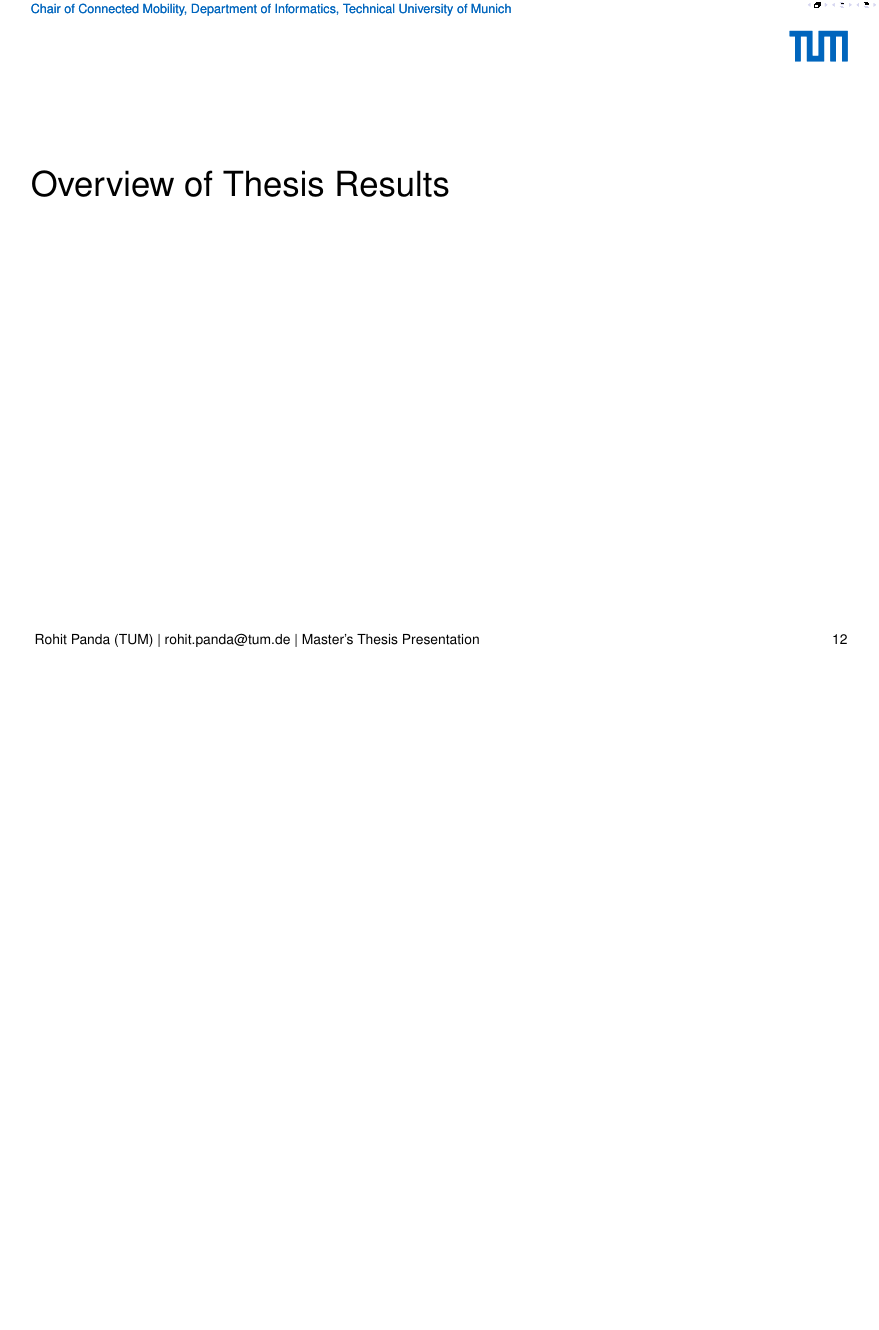
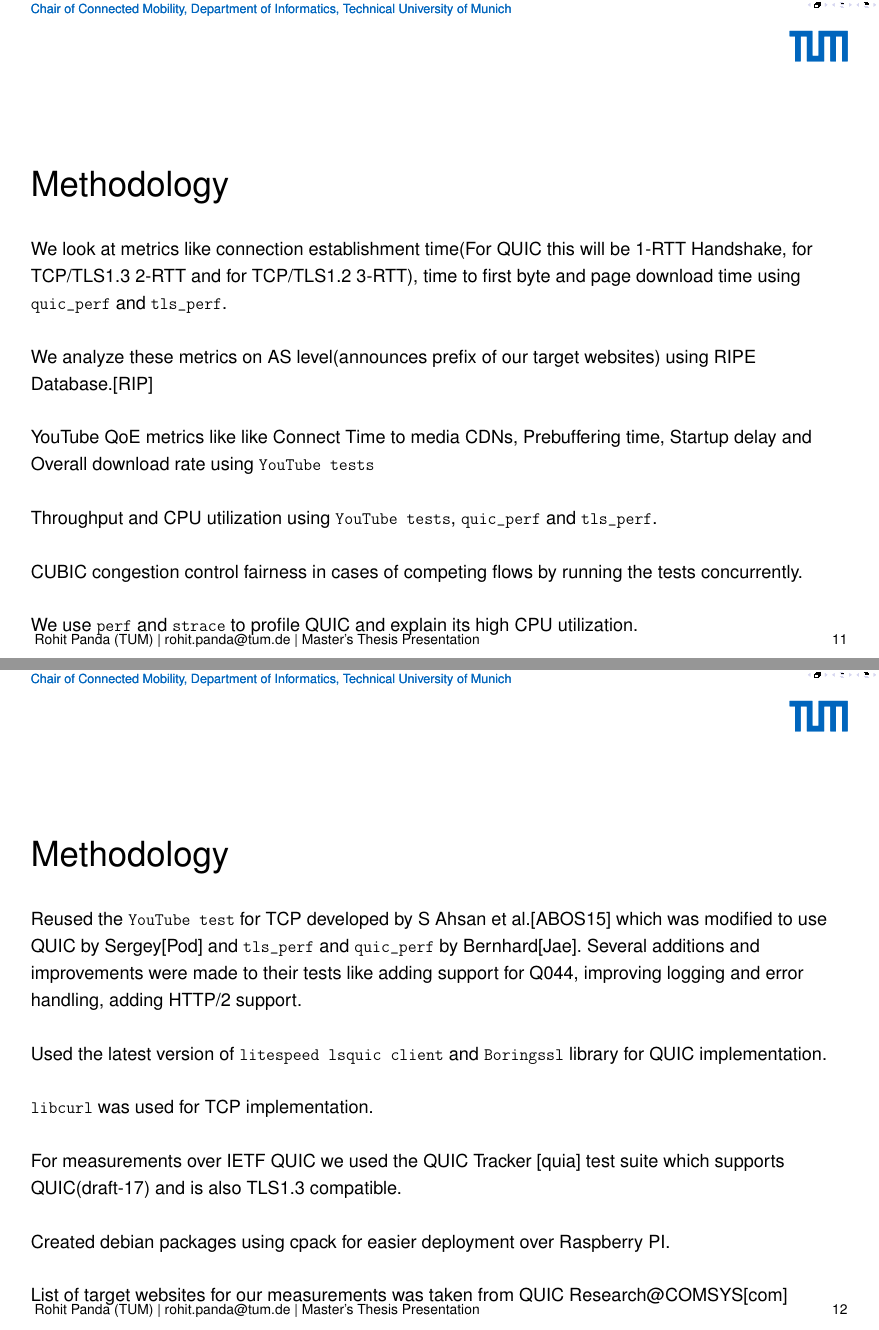
Before and after one commit to RohitPanda/thesis-presentation, a LaTeX poster (presentation.tex, which reads Slides.tex): page 12 of 16 before the commit and pages 11 and 12 of 18 after it, the two joined at a grey line, the shorter picture padded with empty space. Compiled offline with pdfLaTeX.

Commit message:
More sections

```diff
--- a/Slides.tex
+++ b/Slides.tex
@@ -192,6 +192,60 @@ This helps lower retransmission rate \cite{DBLP:conf/infocom/AggarwalSA00}
 
 \begin{frame}
 \shiftedframetitle{Methodology}
+We look at metrics like connection establishment time(For QUIC this will be 1-RTT Handshake, for TCP/TLS1.3 2-RTT and for TCP/TLS1.2 3-RTT), time to first byte and page download time using \texttt{quic\_perf} and \texttt{tls\_perf}.
+
+We analyze these metrics on AS level(announces prefix of our target websites) using RIPE Database.\cite{RIPEDB}
+
+YouTube QoE metrics like like Connect Time to media CDNs, Prebuffering time, Startup delay and Overall download rate using \texttt{YouTube tests}
+
+Throughput and  CPU utilization using \texttt{YouTube tests}, \texttt{quic\_perf} and \texttt{tls\_perf}.
+
+CUBIC congestion control fairness in cases of competing flows by running the tests concurrently.
+
+We use \texttt{perf} and \texttt{strace} to profile QUIC and explain its high CPU utilization.
+
+We investigate QUIC Discovery using Alt-Svc Header
+
+\end{frame}
+\clearpage
+
+\begin{frame}
+    \shiftedframetitle{Methodology}
+Reused the \texttt{YouTube test} for TCP developed by S Ahsan et al.\cite{DBLP:conf/pam/AhsanBOS15} which was modified to use QUIC by Sergey\cite{sergey} and \texttt{tls\_perf} and \texttt{\texttt{quic\_perf}} by Bernhard\cite{bernhard}. Several additions and improvements were made to their tests like adding support for Q044, improving logging and error handling, adding HTTP/2 support.
+
+Used the latest version of \texttt{litespeed lsquic client} and \texttt{Boringssl} library for QUIC implementation.
+
+\texttt{libcurl} was used for TCP implementation.
+
+For measurements over IETF QUIC we used the QUIC Tracker \cite{quic_tracker} test suite which supports QUIC(draft-17) and is also TLS1.3 compatible.
+
+Created debian packages using cpack for easier deployment over Raspberry PI.
+
+List of target websites for our measurements was taken from QUIC Research@COMSYS\cite{comsys}
+
+Top 50 most popular videos for a region were selected for measurements over YouTube and files of different sizes were uploaded to Google Drive for performance tests
+
+\end{frame}
+\clearpage
+
+\begin{frame}
+    \shiftedframetitle{Measurement Setup}
+
+Measurements were performed from 3 vantage Points.
+
+We used the VM \texttt{vmott16.cm.in.tum.de} with linux OS.
+This machine has over 400 Mbits/s UDP connection speed with Microsoft Azure virtual
+server and 1.20 Gbits/s via TCP. It supported both IPv4 and IPv6.
+
+
+We used a Raspberry Pi 3 Model B with 1 GB RAM and 32 GB microSDHC Card. This PI was installed at a residencial location connected to a LAN network run by the Leibniz-datacenter(LRZ). It was running on a 100 Mbits/s line.
+
+Another Raspberry PI was installed in Bhubaneswar, India. It was running on 20 Mbits/s line but peak bandwidth was measured at 14 Mbit/s during testing.
+
+Only IPv4 could be tested at the above two locations because of lack of IPv6 support
+
+The tests were coded in C as libraries used provide us with an easy-to-use C API.
+The IETF test were coded in Go.
 
 \end{frame}
 \clearpage
```
Also changed, not shown: presentation.bbl, presentation.pdf, 5 other files.
